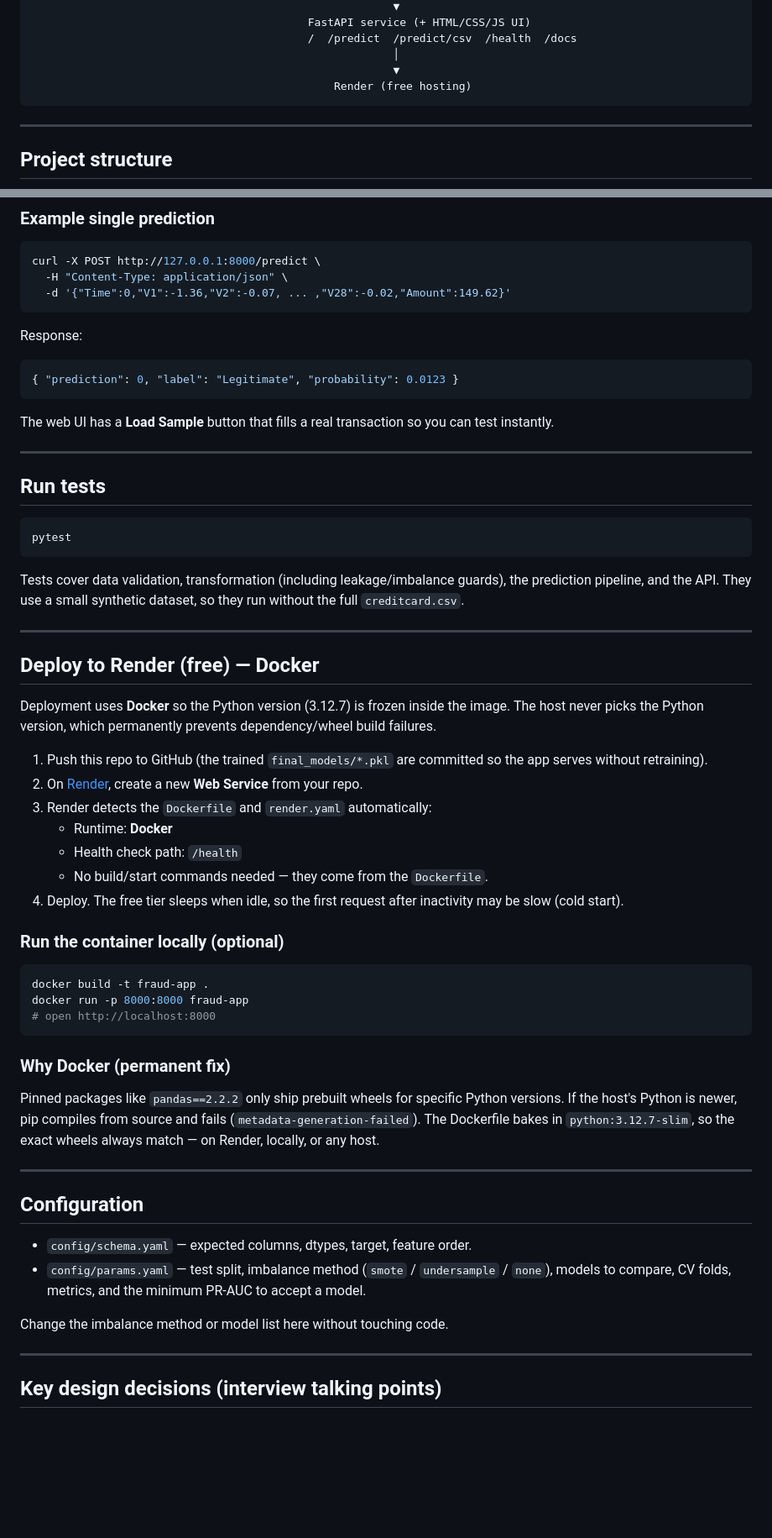
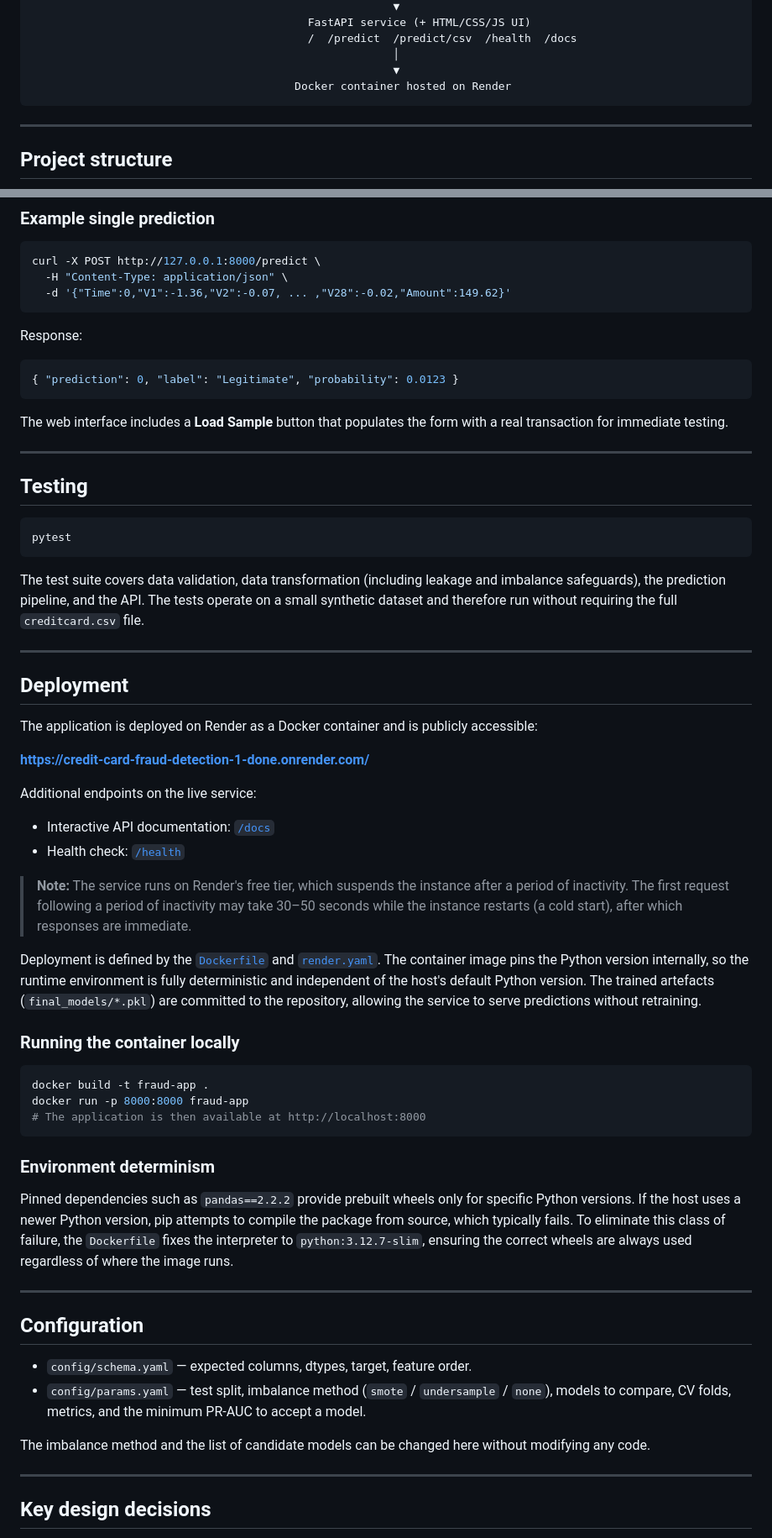
Before and after one commit to Krish-naa/Credit-Card-Fraud-Detection, a Markdown page: README.md, 2 parts joined by grey strips. Shown at 84% size. Drawn GitHub-style; blank space fills up the shorter version.

Commit message:
docs: formalize README and add live Render deployment link

````diff
--- a/README.md
+++ b/README.md
@@ -33,7 +35,7 @@ Data Ingestion  ->  Data Validation  ->  Data Transformation  ->  Model Trainer
                                           /  /predict  /predict/csv  /health  /docs
                                                        │
                                                        ▼
-                                              Render (free hosting)
+                                        Docker container hosted on Render
 ```
 
 ---
@@ -132,43 +135,46 @@ Response:
 { "prediction": 0, "label": "Legitimate", "probability": 0.0123 }
 ```
 
-The web UI has a **Load Sample** button that fills a real transaction so you can test instantly.
+The web interface includes a **Load Sample** button that populates the form with a real transaction for immediate testing.
 
 ---
 
-## Run tests
+## Testing
 
 ```bash
 pytest
 ```
 
-Tests cover data validation, transformation (including leakage/imbalance guards), the prediction pipeline, and the API. They use a small synthetic dataset, so they run without the full `creditcard.csv`.
+The test suite covers data validation, data transformation (including leakage and imbalance safeguards), the prediction pipeline, and the API. The tests operate on a small synthetic dataset and therefore run without requiring the full `creditcard.csv` file.
 
 ---
 
-## Deploy to Render (free) — Docker
+## Deployment
 
-Deployment uses **Docker** so the Python version (3.12.7) is frozen inside the image. The host never picks the Python version, which permanently prevents dependency/wheel build failures.
+The application is deployed on Render as a Docker container and is publicly accessible:
 
-1. Push this repo to GitHub (the trained `final_models/*.pkl` are committed so the app serves without retraining).
-2. On [Render](https://render.com), create a new **Web Service** from your repo.
-3. Render detects the `Dockerfile` and `render.yaml` automatically:
-   - Runtime: **Docker**
-   - Health check path: `/health`
-   - No build/start commands needed — they come from the `Dockerfile`.
-4. Deploy. The free tier sleeps when idle, so the first request after inactivity may be slow (cold start).
+**https://credit-card-fraud-detection-1-done.onrender.com/**
 
-### Run the container locally (optional)
+Additional endpoints on the live service:
+
+- Interactive API documentation: [`/docs`](https://credit-card-fraud-detection-1-done.onrender.com/docs)
+- Health check: [`/health`](https://credit-card-fraud-detection-1-done.onrender.com/health)
+
+> **Note:** The service runs on Render's free tier, which suspends the instance after a period of inactivity. The first request following a period of inactivity may take 30–50 seconds while the instance restarts (a cold start), after which responses are immediate.
+
+Deployment is defined by the [`Dockerfile`](Dockerfile) and [`render.yaml`](render.yaml). The container image pins the Python version internally, so the runtime environment is fully deterministic and independent of the host's default Python version. The trained artefacts (`final_models/*.pkl`) are committed to the repository, allowing the service to serve predictions without retraining.
+
+### Running the container locally
 
 ```bash
 docker build -t fraud-app .
 docker run -p 8000:8000 fraud-app
-# open http://localhost:8000
+# The application is then available at http://localhost:8000
 ```
 
-### Why Docker (permanent fix)
+### Environment determinism
 
-Pinned packages like `pandas==2.2.2` only ship prebuilt wheels for specific Python versions. If the host's Python is newer, pip compiles from source and fails (`metadata-generation-failed`). The Dockerfile bakes in `python:3.12.7-slim`, so the exact wheels always match — on Render, locally, or any host.
+Pinned dependencies such as `pandas==2.2.2` provide prebuilt wheels only for specific Python versions. If the host uses a newer Python version, pip attempts to compile the package from source, which typically fails. To eliminate this class of failure, the `Dockerfile` fixes the interpreter to `python:3.12.7-slim`, ensuring the correct wheels are always used regardless of where the image runs.
 
 ---
 
@@ -177,9 +183,9 @@ Pinned packages like `pandas==2.2.2` only ship prebuilt wheels for specific Pyth
 - `config/schema.yaml` — expected columns, dtypes, target, feature order.
 - `config/params.yaml` — test split, imbalance method (`smote` / `undersample` / `none`), models to compare, CV folds, metrics, and the minimum PR-AUC to accept a model.
 
-Change the imbalance method or model list here without touching code.
+The imbalance method and the list of candidate models can be changed here without modifying any code.
 
 ---
 
-## Key design decisions (interview talking points)
+## Key design decisions
 
````
Also changed, not shown: other parts of README.md (+26 -23 lines).
